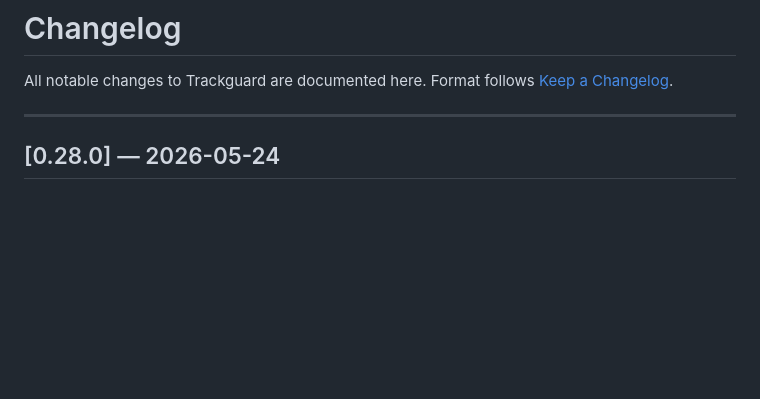
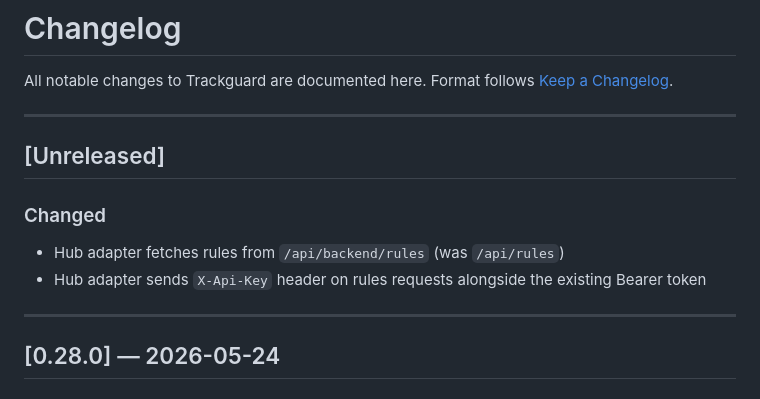
Before and after one commit to riggy/trackguard, a Markdown page: CHANGELOG.md, the part around the change. Drawn GitHub-style; blank space fills up the shorter version.

Commit message:
Changelog: hub rules endpoint and X-Api-Key header

```diff
--- a/CHANGELOG.md
+++ b/CHANGELOG.md
@@ -2,6 +2,14 @@
 
 All notable changes to Trackguard are documented here.
 Format follows [Keep a Changelog](https://keepachangelog.com/en/1.0.0/).
+
+---
+
+## [Unreleased]
+
+### Changed
+- Hub adapter fetches rules from `/api/backend/rules` (was `/api/rules`)
+- Hub adapter sends `X-Api-Key` header on rules requests alongside the existing Bearer token
 
 ---
 
```
